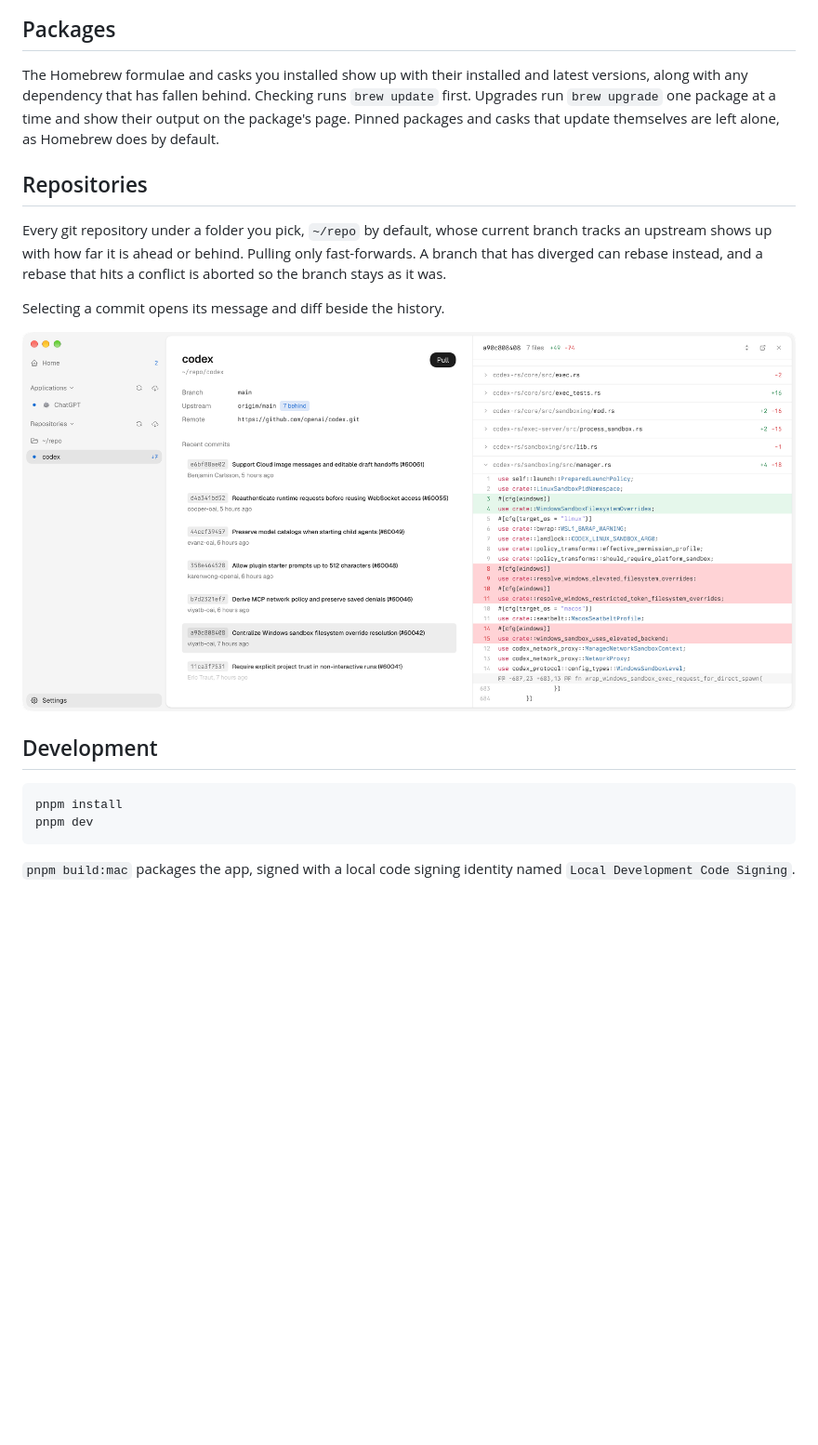
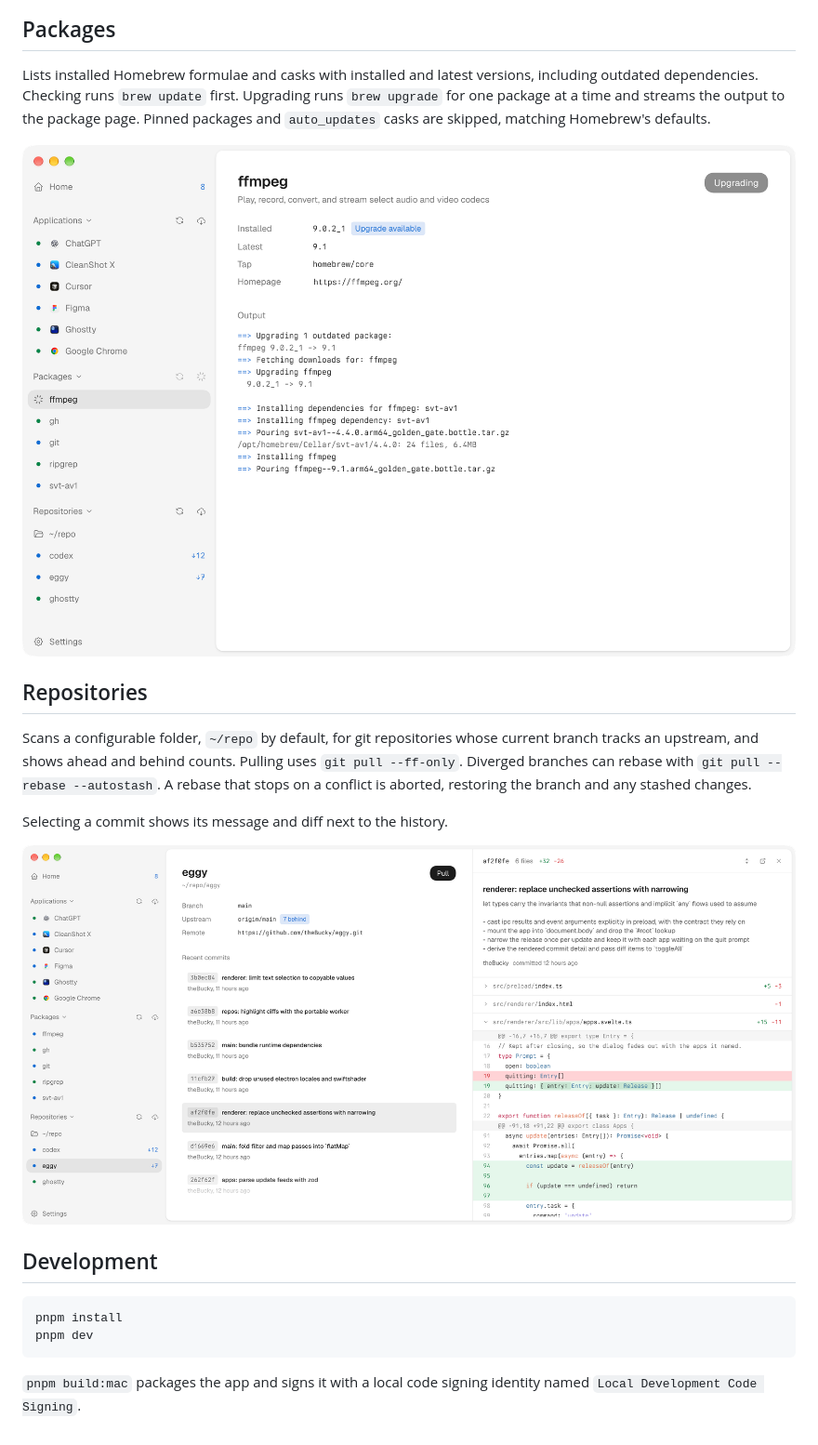
Before and after one commit to theBucky/eggy, a Markdown page: README.md, the part around one of its changes. Shown at 93% size. Rendered like a GitHub page; pictures changed too: docs/screenshots/package.png (added), docs/screenshots/repository.png; blank space fills up the shorter version.

````diff
--- a/README.md
+++ b/README.md
@@ -16,11 +22,13 @@ Each app shows its installed and latest versions, the release date, the download
 
 ## Packages
 
-The Homebrew formulae and casks you installed show up with their installed and latest versions, along with any dependency that has fallen behind. Checking runs `brew update` first. Upgrades run `brew upgrade` one package at a time and show their output on the package's page. Pinned packages and casks that update themselves are left alone, as Homebrew does by default.
+Lists installed Homebrew formulae and casks with installed and latest versions, including outdated dependencies. Checking runs `brew update` first. Upgrading runs `brew upgrade` for one package at a time and streams the output to the package page. Pinned packages and `auto_updates` casks are skipped, matching Homebrew's defaults.
+
+![ffmpeg upgrading along with an outdated dependency](docs/screenshots/package.png)
 
 ## Repositories
 
-Every git repository under a folder you pick, `~/repo` by default, whose current branch tracks an upstream shows up with how far it is ahead or behind. Pulling only fast-forwards. A branch that has diverged can rebase instead, and a rebase that hits a conflict is aborted so the branch stays as it was.
+Scans a configurable folder, `~/repo` by default, for git repositories whose current branch tracks an upstream, and shows ahead and behind counts. Pulling uses `git pull --ff-only`. Diverged branches can rebase with `git pull --rebase --autostash`. A rebase that stops on a conflict is aborted, restoring the branch and any stashed changes.
 
-Selecting a commit opens its message and diff beside the history.
+Selecting a commit shows its message and diff next to the history.
 
@@ -33,4 +41,4 @@ pnpm install
 pnpm dev
 ```
 
-`pnpm build:mac` packages the app, signed with a local code signing identity named `Local Development Code Signing`.
+`pnpm build:mac` packages the app and signs it with a local code signing identity named `Local Development Code Signing`.
````
Also changed, not shown: other parts of README.md (+12 -6 lines), docs/screenshots/application.png, docs/screenshots/home.png.
